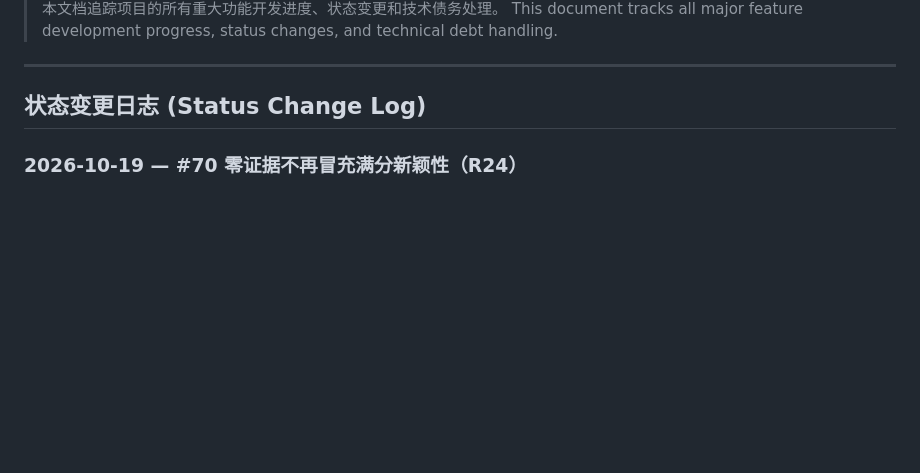
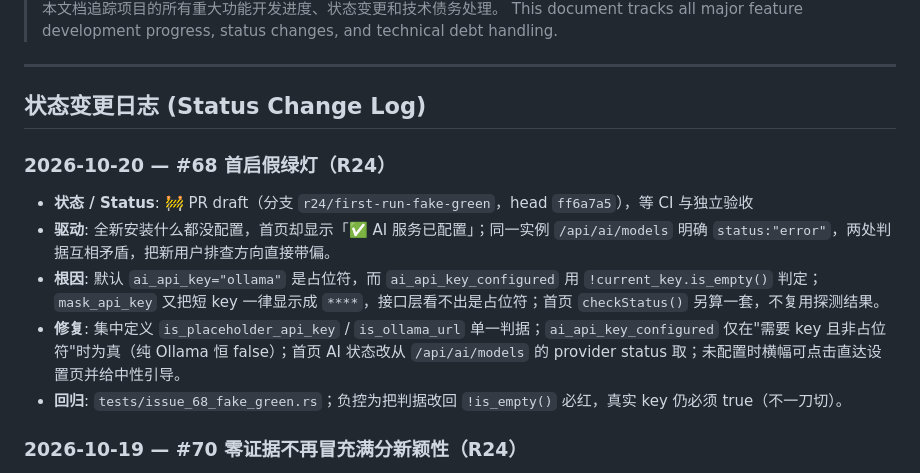
Before and after one commit to jsshwqz/innoforge, a Markdown page: docs/plans/STATUS.md, the part around the change. Rendered like a GitHub page; blank space fills up the shorter version.

```diff
--- a/docs/plans/STATUS.md
+++ b/docs/plans/STATUS.md
@@ -7,6 +7,14 @@
 ---
 
 ## 状态变更日志 (Status Change Log)
+
+### 2026-10-20 — **#68 首启假绿灯**（R24）
+
+- **状态 / Status**: 🚧 PR draft（分支 `r24/first-run-fake-green`，head `ff6a7a5`），等 CI 与独立验收
+- **驱动**: 全新安装什么都没配置，首页却显示「✅ AI 服务已配置」；同一实例 `/api/ai/models` 明确 `status:"error"`，两处判据互相矛盾，把新用户排查方向直接带偏。
+- **根因**: 默认 `ai_api_key="ollama"` 是占位符，而 `ai_api_key_configured` 用 `!current_key.is_empty()` 判定；`mask_api_key` 又把短 key 一律显示成 `****`，接口层看不出是占位符；首页 `checkStatus()` 另算一套，不复用探测结果。
+- **修复**: 集中定义 `is_placeholder_api_key` / `is_ollama_url` 单一判据；`ai_api_key_configured` 仅在"需要 key 且非占位符"时为真（纯 Ollama 恒 false）；首页 AI 状态改从 `/api/ai/models` 的 provider status 取；未配置时横幅可点击直达设置页并给中性引导。
+- **回归**: `tests/issue_68_fake_green.rs`；负控为把判据改回 `!is_empty()` 必红，真实 key 仍必须 true（不一刀切）。
 
 ### 2026-10-19 — **#70 零证据不再冒充满分新颖性**（R24）
 
```
Also changed, not shown: docs/errors.md (+9 -0 lines).
